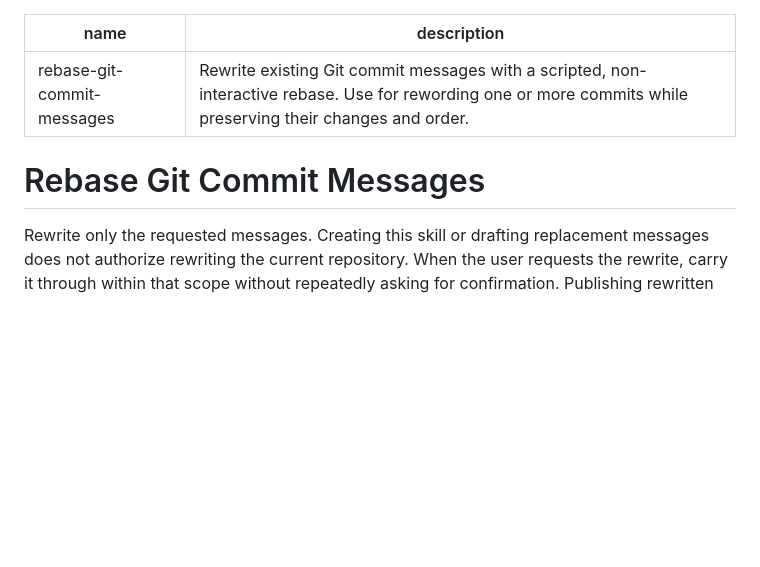
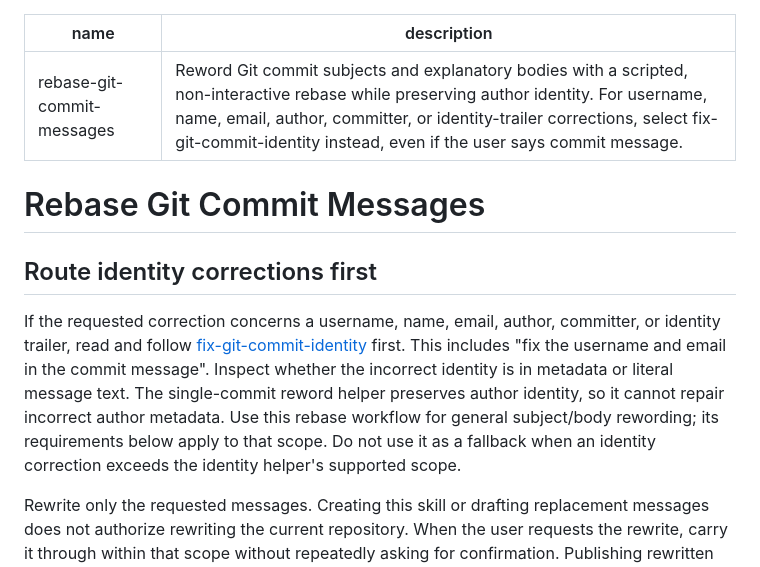
Before and after one commit to TheShellLand/SKILLS, a Markdown page: rebase-git-commit-messages/SKILL.md, the part around the change. GitHub-like rendering; blank space fills up the shorter version.

```diff
--- a/rebase-git-commit-messages/SKILL.md
+++ b/rebase-git-commit-messages/SKILL.md
@@ -1,9 +1,18 @@
 ---
 name: rebase-git-commit-messages
-description: Rewrite existing Git commit messages with a scripted, non-interactive rebase. Use for rewording one or more commits while preserving their changes and order.
+description: Reword Git commit subjects and explanatory bodies with a scripted, non-interactive rebase while preserving author identity. For username, name, email, author, committer, or identity-trailer corrections, select fix-git-commit-identity instead, even if the user says commit message.
 ---
 
 # Rebase Git Commit Messages
+
+## Route identity corrections first
+
+If the requested correction concerns a username, name, email, author, committer, or identity trailer, read and
+follow [fix-git-commit-identity](../fix-git-commit-identity/SKILL.md) first. This includes "fix the username and
+email in the commit message". Inspect whether the incorrect identity is in metadata or literal message text.
+The single-commit reword helper preserves author identity, so it cannot repair incorrect author metadata.
+Use this rebase workflow for general subject/body rewording; its requirements below apply to that scope.
+Do not use it as a fallback when an identity correction exceeds the identity helper's supported scope.
 
 Rewrite only the requested messages. Creating this skill or drafting replacement messages does not authorize rewriting
 the current repository. When the user requests the rewrite, carry it through within that scope without repeatedly
```
Also changed, not shown: fix-git-commit-identity/SKILL.md (+19 -1 lines), 1 other file.
